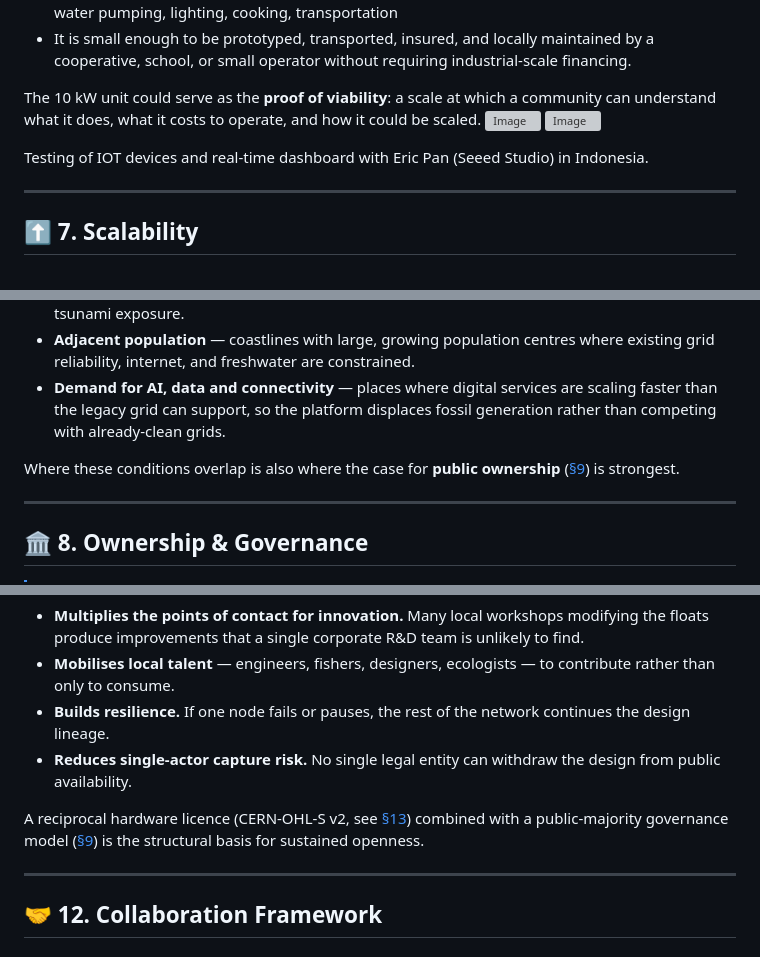
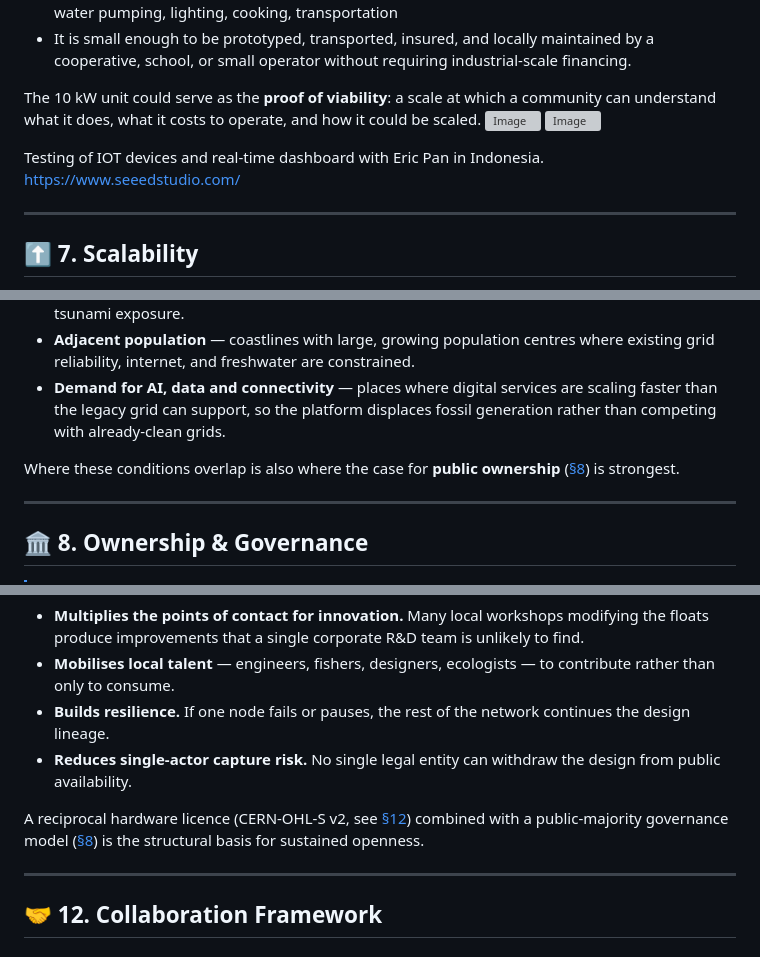
Before and after one commit to cesarharada/Floating-Solar-Hydrogen-Data-Center, a Markdown page: README.md, 3 parts joined by grey strips. Rendered like a GitHub page; grey boxes are pictures that could not be loaded.

```diff
--- a/README.md
+++ b/README.md
@@ -216,7 +216,7 @@ The 10 kW unit could serve as the **proof of viability**: a scale at which a com
 ![Image](https://github.com/cesarharada/Floating-Solar-Hydrogen-Data-Center/blob/a0631295a694b4837caef44c9143f26e6d31b275/Image/Seeed%20Studio%20Wiring.png)
 ![Image](https://github.com/cesarharada/Floating-Solar-Hydrogen-Data-Center/blob/a0631295a694b4837caef44c9143f26e6d31b275/Image/Seeed%20Studio%20Dashboard.png)
 
-Testing of IOT devices and real-time dashboard with Eric Pan (Seeed Studio) in Indonesia.
+Testing of IOT devices and real-time dashboard with Eric Pan in Indonesia. https://www.seeedstudio.com/
 
 ---
 
@@ -230,7 +230,7 @@ The platform is **tileable**. Multiple 10 kW units can be moored together; multi
 - **Adjacent population** — coastlines with large, growing population centres where existing grid reliability, internet, and freshwater are constrained.
 - **Demand for AI, data and connectivity** — places where digital services are scaling faster than the legacy grid can support, so the platform displaces fossil generation rather than competing with already-clean grids.
 
-Where these conditions overlap is also where the case for **public ownership** ([§9](#9-ownership--governance)) is strongest.
+Where these conditions overlap is also where the case for **public ownership** ([§8](#8-ownership--governance)) is strongest.
 
 ---
 
@@ -374,7 +374,7 @@ Distributing IP across many local actors:
 - **Builds resilience.** If one node fails or pauses, the rest of the network continues the design lineage.
 - **Reduces single-actor capture risk.** No single legal entity can withdraw the design from public availability.
 
-A reciprocal hardware licence (CERN-OHL-S v2, see [§13](#13-collaboration-framework)) combined with a public-majority governance model ([§9](#9-ownership--governance)) is the structural basis for sustained openness.
+A reciprocal hardware licence (CERN-OHL-S v2, see [§12](#12-collaboration-framework)) combined with a public-majority governance model ([§8](#8-ownership--governance)) is the structural basis for sustained openness.
 
 ---
 
```
Also changed, not shown: other parts of README.md (+28 -28 lines).
